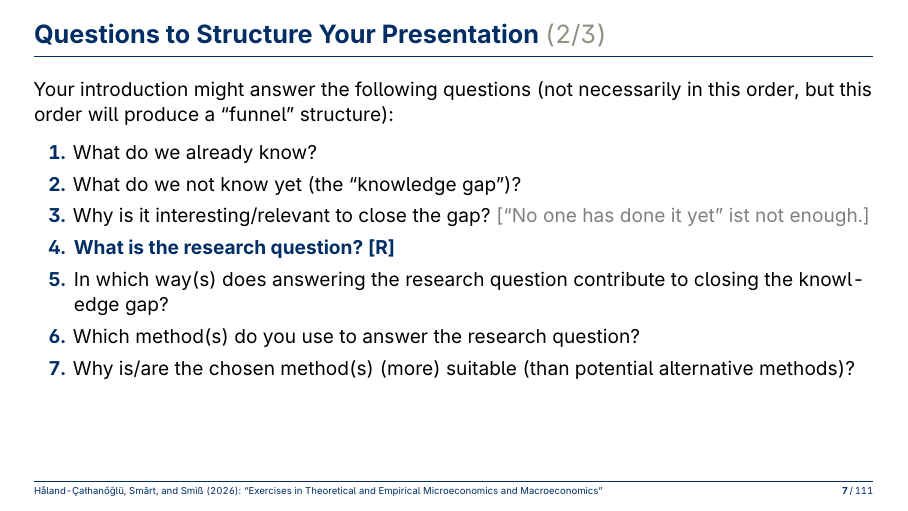
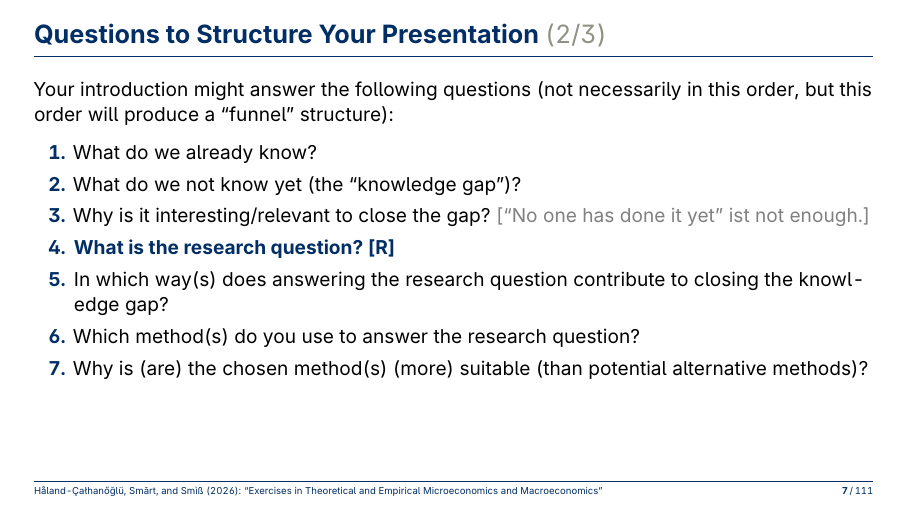
Before and after one commit to HolgerGerhardt/TeXTemplates, LaTeX slides (Template_Presentation_2026_PDFLaTeX.tex): page 7 of 158. The pictures show the PDF file Template_Presentation_2026_PDFLaTeX.pdf that the author committed with the source.

Commit message:
Minor change to Q5 on slide 7

```diff
--- a/Template_Presentation_2026_PDFLaTeX.tex
+++ b/Template_Presentation_2026_PDFLaTeX.tex
@@ -1144,7 +1144,7 @@ Inserting \texttt{\textbackslash par} before the beginning of a~lower-level list
 	\item \structure{What is the research question? [R]}
 	\item In which way(s) does answering the research question contribute to closing the knowledge gap?
 	\item Which method(s) do you use to answer the research question?
-	\item Why is\slash are the chosen method(s) (more) suitable (than potential alternative methods)?
+	\item Why is (are) the chosen method(s) (more) suitable (than potential alternative methods)?
 \end{enumerate}
 
 \framebreak
```
Also changed, not shown: Template_Presentation_2026_PDFLaTeX.pdf.
